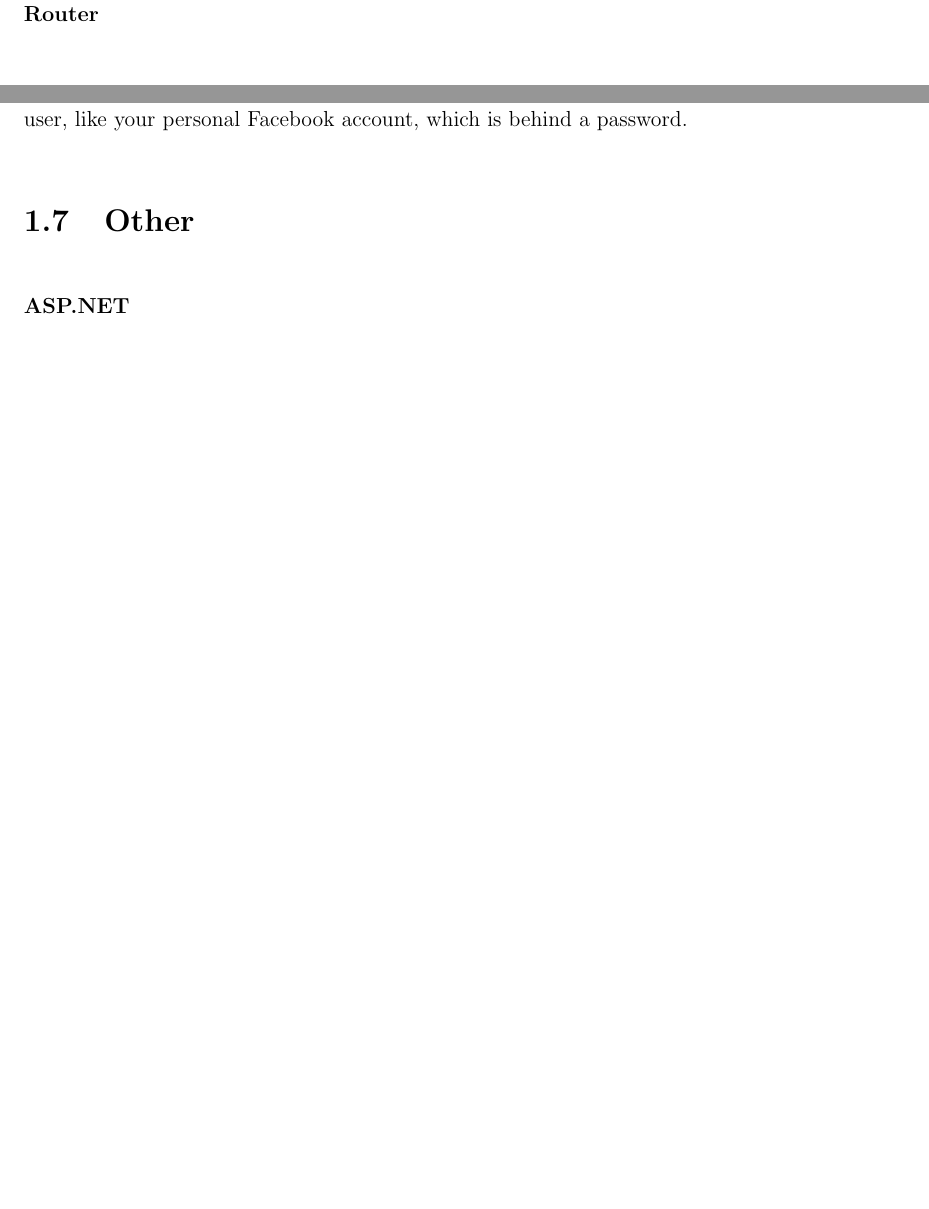
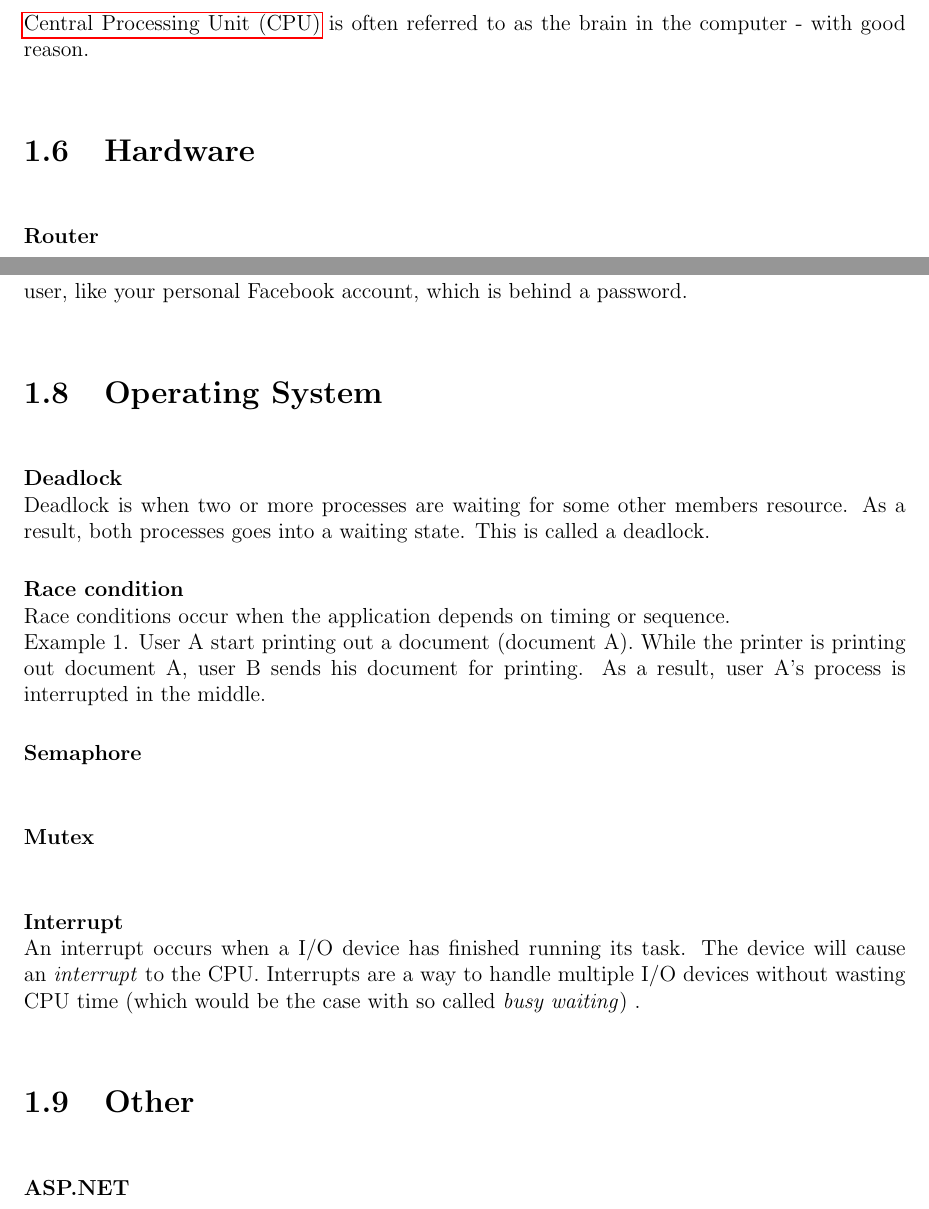
Before and after one commit to piravp/dictionary, a LaTeX document (main.tex, which reads chapters/Computer-Science/hardware_section.tex, chapters/Computer-Science/os_section.tex, resources/acronyms.tex): two parts of pages 9 and 11 of 21 before the commit and two parts of pages 9 and 11 of 22 after it, joined at a grey line, cut at the place of the change, the shorter picture padded with empty space. Compiled offline with pdfLaTeX.

Commit message:
Create section for Operating System. Update Hardware section

```diff
--- a/chapters/Computer-Science/hardware_section.tex
+++ b/chapters/Computer-Science/hardware_section.tex
@@ -1,3 +1,6 @@
+\section{CPU}
+\acrfull{cpu} is often referred to as the brain in the computer - with good reason.
+
 \section{Hardware}
 
 \textbf{Router} \\
--- /dev/null
+++ b/chapters/Computer-Science/os_section.tex
@@ -0,0 +1,14 @@
+\section{Operating System}
+\textbf{Deadlock\index{deadlock}} \\
+Deadlock is when two or more processes are waiting for some other members resource. As a result, both processes goes into a waiting state. This is called a deadlock.
+
+\textbf{Race condition\index{race condition}} \\
+Race conditions occur when the application depends on timing or sequence. \\
+Example 1. User A start printing out a document (document A). While the printer is printing out document A, user B sends his document for printing. As a result, user A's process is interrupted in the middle.
+
+\textbf{Semaphore\index{semaphore}} \\
+
+\textbf{Mutex\index{mutex}} \\
+
+\textbf{Interrupt\index{interrupt}} \\
+An interrupt occurs when a I/O device has finished running its task. The device will cause an \textit{interrupt} to the CPU. Interrupts are a way to handle multiple I/O devices without wasting CPU time (which would be the case with so called \textit{busy waiting}) .
--- a/main.tex
+++ b/main.tex
@@ -86,6 +86,8 @@ This is a document that is meant to be understood by everyone. Ambitious? \texti
 
 \input{chapters/Computer-Science/web_section.tex}
 
+\input{chapters/Computer-Science/os_section.tex}
+
 \input{chapters/Computer-Science/other_section.tex}
 
 
--- a/resources/acronyms.tex
+++ b/resources/acronyms.tex
@@ -11,3 +11,5 @@
 \newacronym{dhcp}{DHCP}{Dyanmic Host Configuration Protocol}
 
 \newacronym{dns}{DNS}{Domain Name System}
+
+\newacronym{cpu}{CPU}{Central Processing Unit}
```
